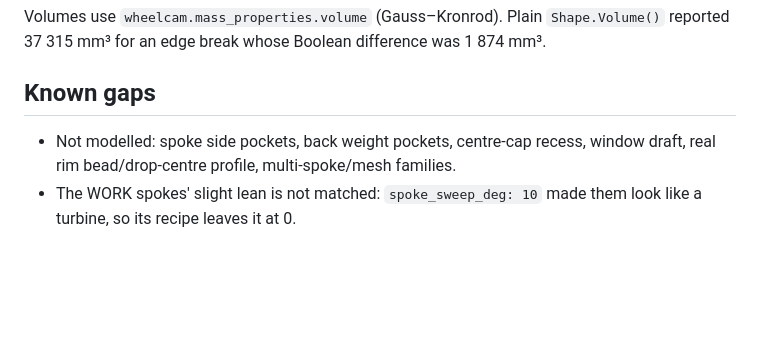
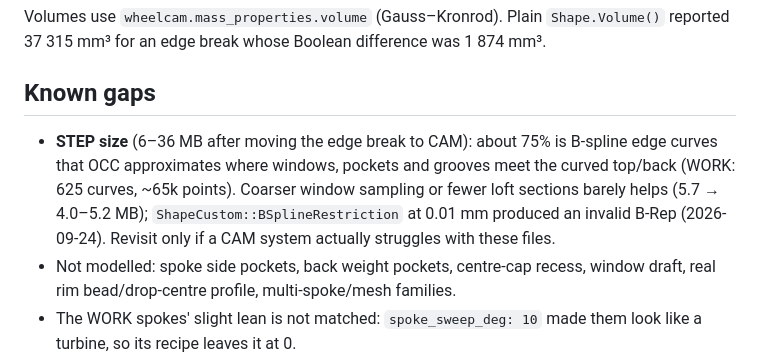
Before and after one commit to VortoTech/wheel-engineering-agent, a Markdown page: experiments/forged-blank/README.md, the part around the change. Rendered like a GitHub page; blank space fills up the shorter version.

Commit message:
docs: record what drives forged STEP size and what did not reduce it
Co-Authored-By: Claude Opus 5.5 (1M context) <noreply@anthropic.com>

```diff
--- a/experiments/forged-blank/README.md
+++ b/experiments/forged-blank/README.md
@@ -42,5 +42,6 @@ Volumes use `wheelcam.mass_properties.volume` (Gauss–Kronrod). Plain `Shape.Vo
 
 ## Known gaps
 
+- **STEP size** (6–36 MB after moving the edge break to CAM): about 75% is B-spline edge curves that OCC approximates where windows, pockets and grooves meet the curved top/back (WORK: 625 curves, ~65k points). Coarser window sampling or fewer loft sections barely helps (5.7 → 4.0–5.2 MB); `ShapeCustom::BSplineRestriction` at 0.01 mm produced an invalid B-Rep (2026-09-24). Revisit only if a CAM system actually struggles with these files.
 - Not modelled: spoke side pockets, back weight pockets, centre-cap recess, window draft, real rim bead/drop-centre profile, multi-spoke/mesh families.
 - The WORK spokes' slight lean is not matched: `spoke_sweep_deg: 10` made them look like a turbine, so its recipe leaves it at 0.
```
